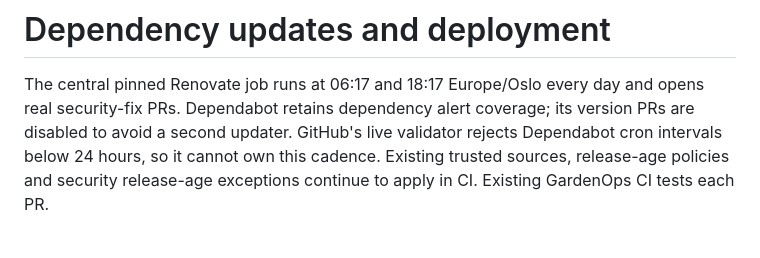
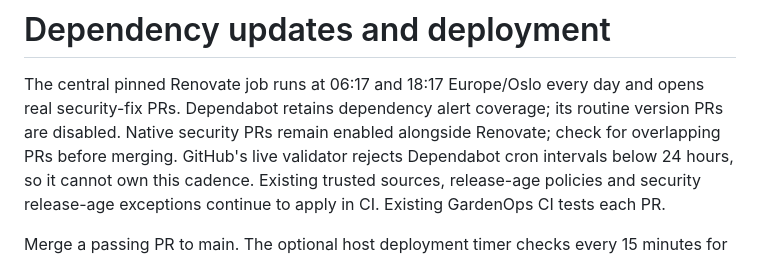
Before and after one commit to nazrm/gardenops, a Markdown page: SECURITY_UPDATES.md, the part around the change. Drawn GitHub-style.

Commit message:
Clarify retained native security update coverage

```diff
--- a/SECURITY_UPDATES.md
+++ b/SECURITY_UPDATES.md
@@ -2,7 +2,8 @@
 
 The central pinned Renovate job runs at 06:17 and 18:17 Europe/Oslo every day
 and opens real security-fix PRs. Dependabot retains dependency alert coverage;
-its version PRs are disabled to avoid a second updater. GitHub's live validator
+its routine version PRs are disabled. Native security PRs remain enabled alongside
+Renovate; check for overlapping PRs before merging. GitHub's live validator
 rejects Dependabot cron intervals below 24 hours, so it cannot own this cadence.
 Existing trusted sources, release-age policies and security release-age exceptions
 continue to apply in CI. Existing GardenOps CI tests each PR.
```
